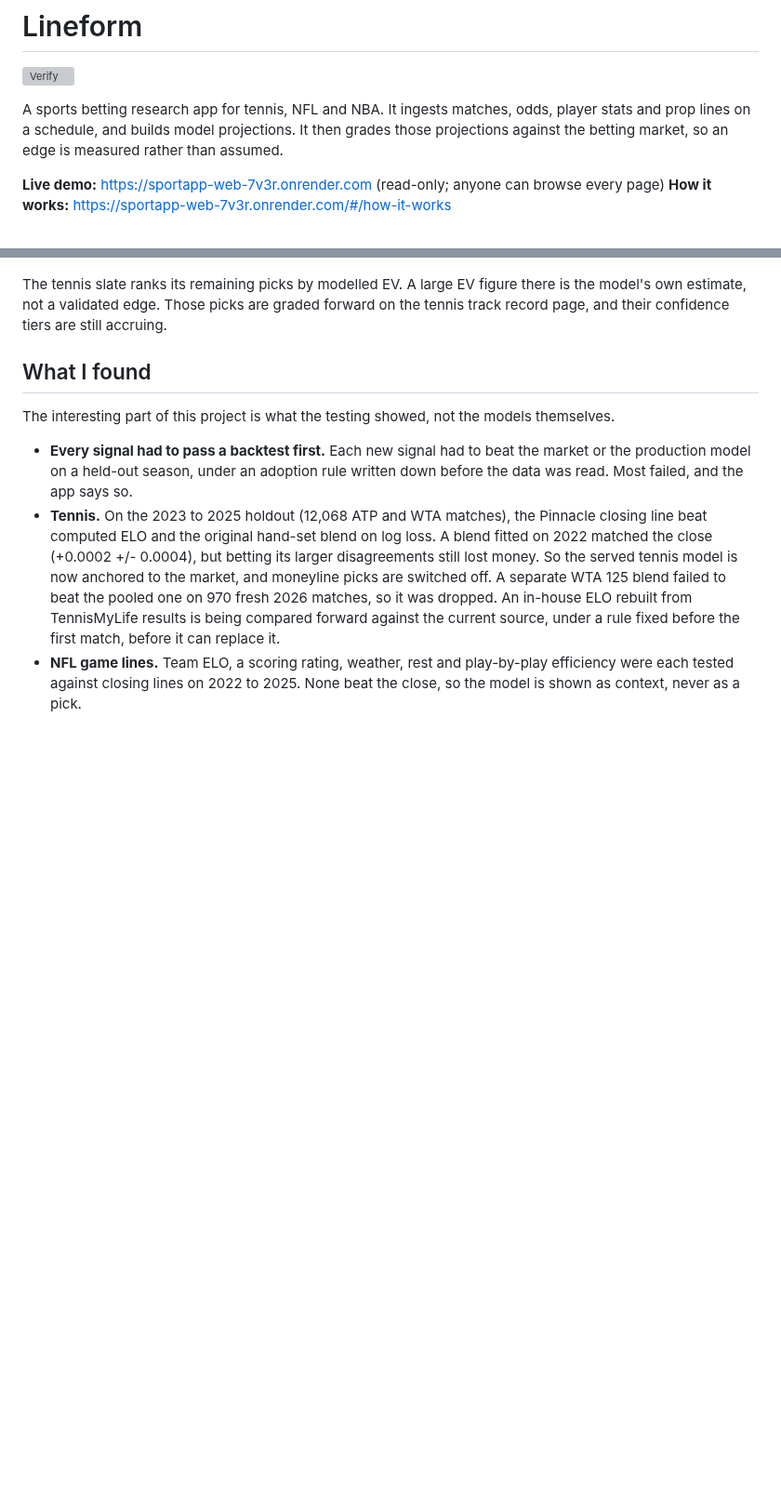
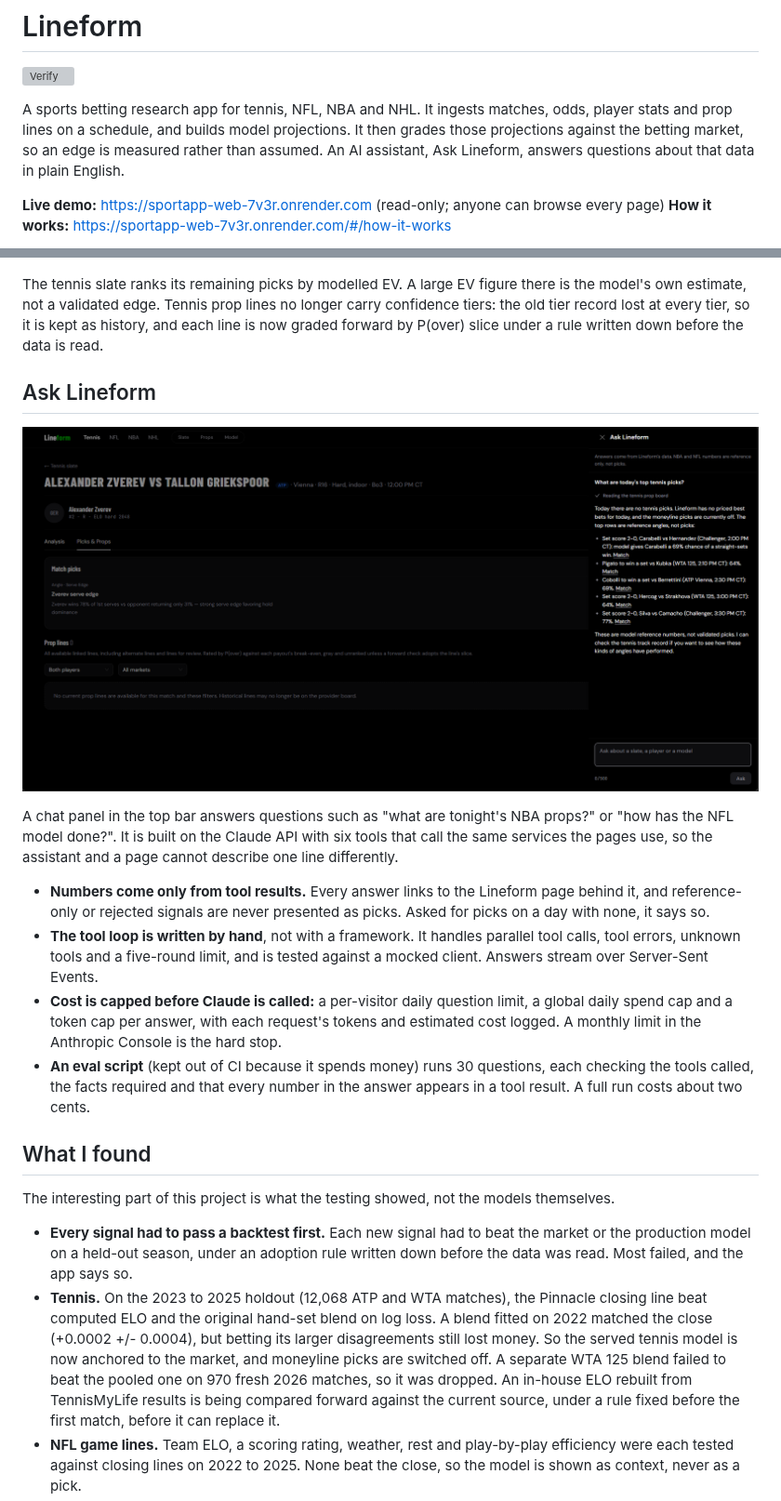
Before and after one commit to Dayshawn21/Sports-Baseline, a Markdown page: README.md, 2 parts joined by grey strips. Shown at 93% size. GitHub-like rendering; pictures changed too: docs/screenshots/ask-lineform.png (added); blank space fills up the shorter version; grey boxes are pictures that could not be loaded.

Commit message:
docs: add Ask Lineform and NHL to the README (#1)
Describe the Ask Lineform chat assistant with a production screenshot,
add NHL to the sports table and data sources, and correct stale facts:
tennis prop lines are gray until a forward check adopts their slice,
confidence tiers are retired, 50 migrations, about 4,800 pytest tests.

Co-authored-by: Claude Opus 5.5 <noreply@anthropic.com>

```diff
--- a/README.md
+++ b/README.md
@@ -2,10 +2,11 @@
 
 [![Verify](https://github.com/Dayshawn21/Sports-Baseline/actions/workflows/verify.yml/badge.svg)](https://github.com/Dayshawn21/Sports-Baseline/actions/workflows/verify.yml)
 
-A sports betting research app for tennis, NFL and NBA. It ingests matches,
-odds, player stats and prop lines on a schedule, and builds model
+A sports betting research app for tennis, NFL, NBA and NHL. It ingests
+matches, odds, player stats and prop lines on a schedule, and builds model
 projections. It then grades those projections against the betting market,
-so an edge is measured rather than assumed.
+so an edge is measured rather than assumed. An AI assistant, Ask Lineform,
+answers questions about that data in plain English.
 
 **Live demo:** https://sportapp-web-7v3r.onrender.com
 (read-only; anyone can browse every page)
@@ -26,9 +28,35 @@ so an edge is measured rather than assumed.
 ![NBA prop board: gray reference rows, P(over) for assists only](docs/screenshots/nba-board.png)
 
 The tennis slate ranks its remaining picks by modelled EV. A large EV figure
-there is the model's own estimate, not a validated edge. Those picks are
-graded forward on the tennis track record page, and their confidence tiers
-are still accruing.
+there is the model's own estimate, not a validated edge. Tennis prop lines
+no longer carry confidence tiers: the old tier record lost at every tier, so
+it is kept as history, and each line is now graded forward by P(over) slice
+under a rule written down before the data is read.
+
+## Ask Lineform
+
+![Ask Lineform answering "What are today's top tennis picks?"](docs/screenshots/ask-lineform.png)
+
+A chat panel in the top bar answers questions such as "what are tonight's
+NBA props?" or "how has the NFL model done?". It is built on the Claude API
+with six tools that call the same services the pages use, so the assistant
+and a page cannot describe one line differently.
+
+- **Numbers come only from tool results.** Every answer links to the
+  Lineform page behind it, and reference-only or rejected signals are never
+  presented as picks. Asked for picks on a day with none, it says so.
+- **The tool loop is written by hand**, not with a framework. It handles
+  parallel tool calls, tool errors, unknown tools and a five-round limit,
+  and is tested against a mocked client. Answers stream over Server-Sent
+  Events.
+- **Cost is capped before Claude is called:** a per-visitor daily question
+  limit, a global daily spend cap and a token cap per answer, with each
+  request's tokens and estimated cost logged. A monthly limit in the
+  Anthropic Console is the hard stop.
+- **An eval script** (kept out of CI because it spends money) runs 30
+  questions, each checking the tools called, the facts required and that
+  every number in the answer appears in a tool result. A full run costs
+  about two cents.
 
 ## What I found
 
```
Also changed, not shown: other parts of README.md (+10 -3 lines).
